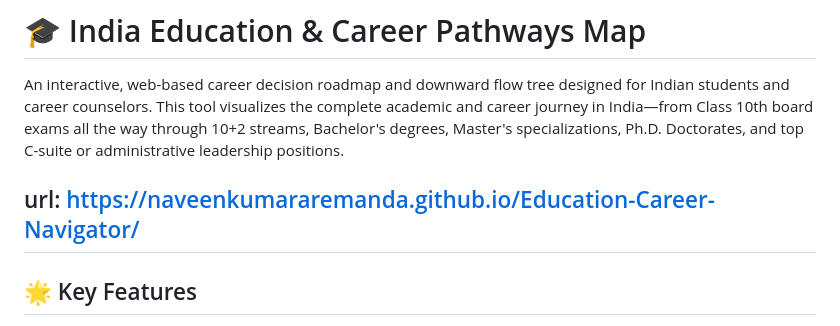
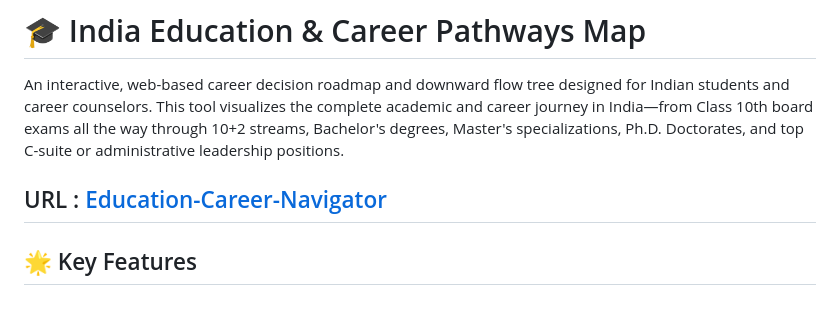
Before and after one commit to nkumararemanda/Education-Career-Pathways-Map, a Markdown page: README.md, the part around the change. GitHub-like rendering.

```diff
--- a/README.md
+++ b/README.md
@@ -2,7 +2,7 @@
 
 An interactive, web-based career decision roadmap and downward flow tree designed for Indian students and career counselors. This tool visualizes the complete academic and career journey in India—from Class 10th board exams all the way through 10+2 streams, Bachelor's degrees, Master's specializations, Ph.D. Doctorates, and top C-suite or administrative leadership positions.
 
-url:[ https://naveenkumararemanda.github.io/Education-Career-Navigator/](https://nkumararemanda.github.io/Education-Career-Pathways-Map/)
+URL : [Education-Career-Navigator](https://nkumararemanda.github.io/Education-Career-Pathways-Map/)
 ---
 
 ## 🌟 Key Features
```
